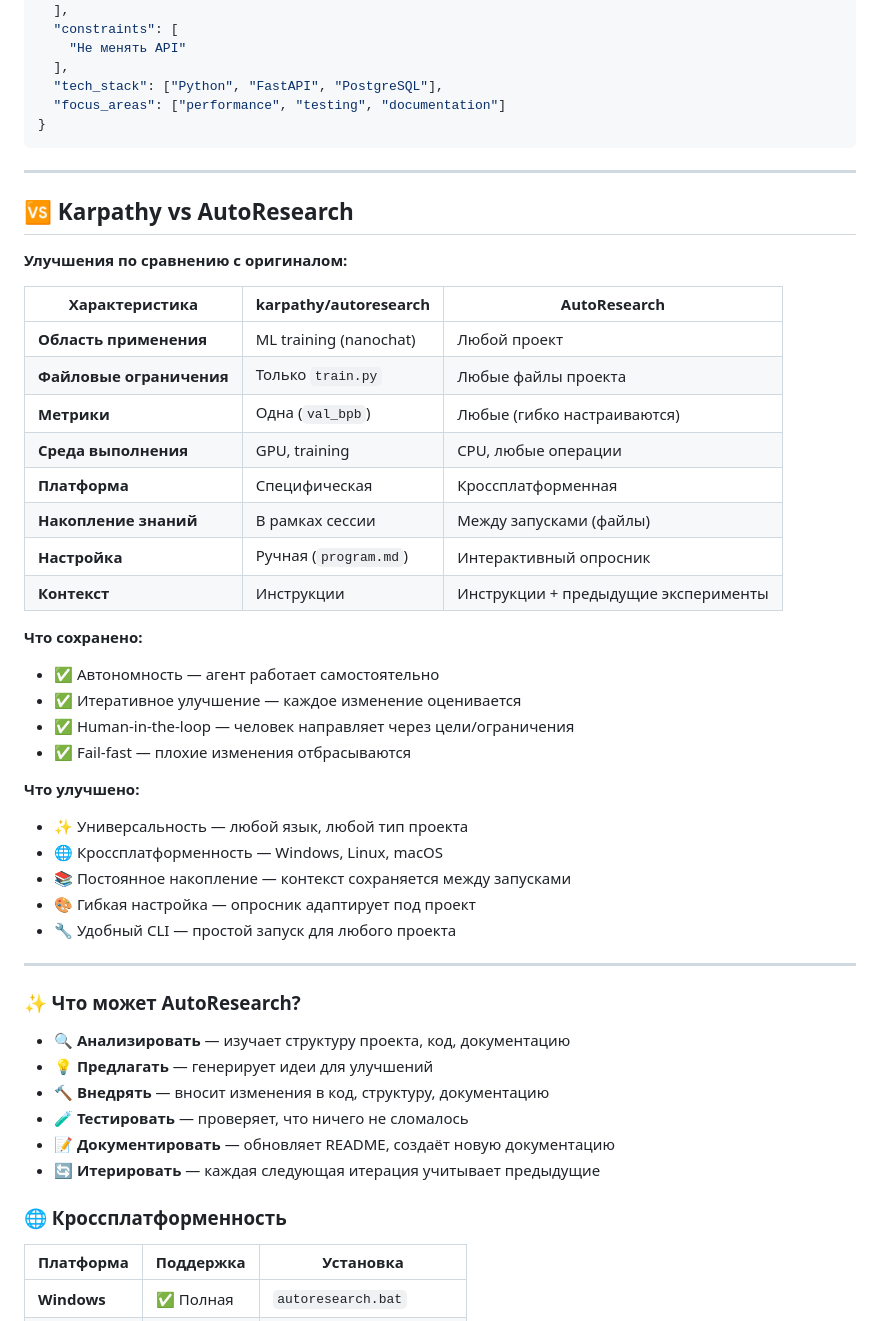
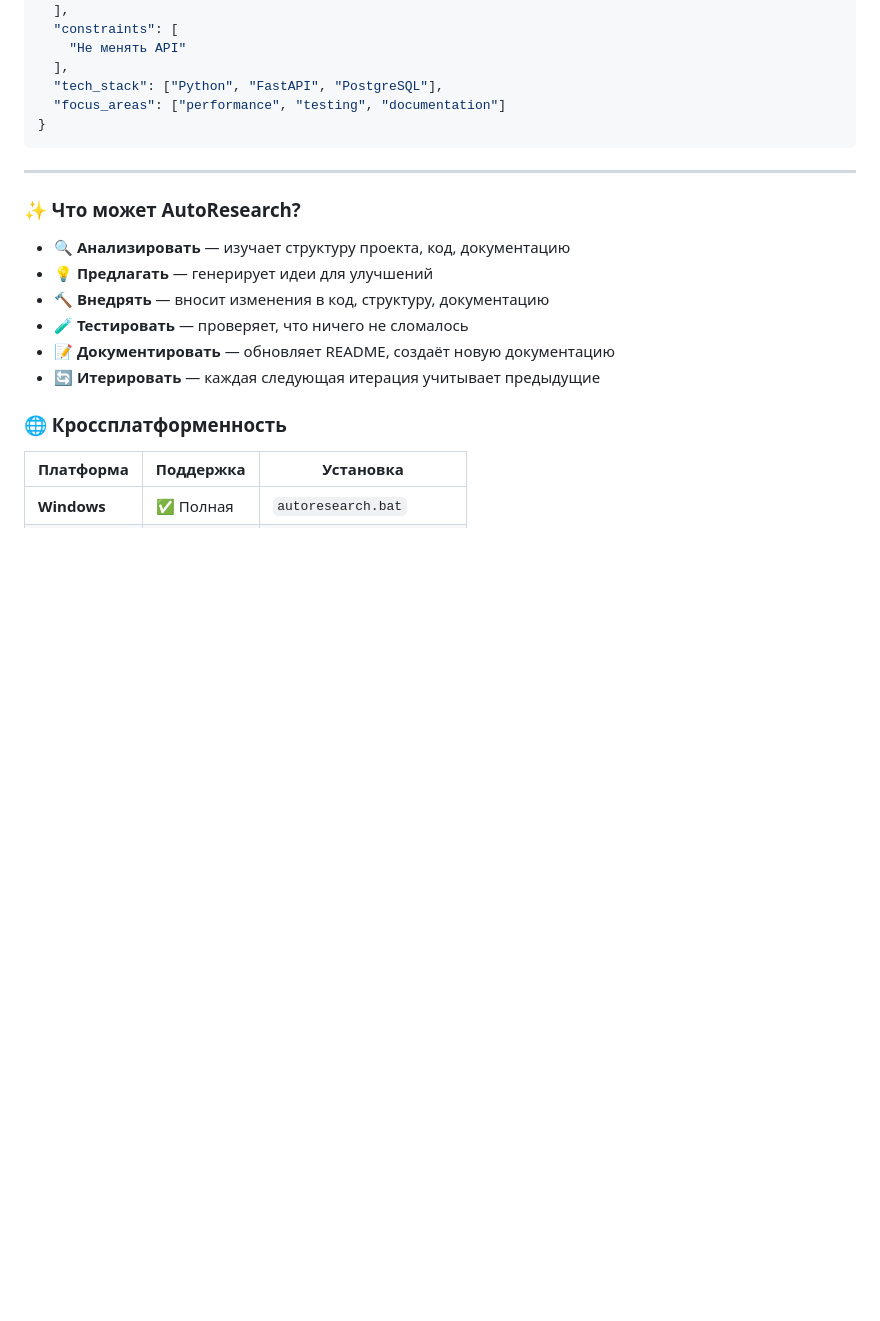
Before and after one commit to Liflex/ProjectEvolve, a Markdown page: README.md, the part around one of its changes. Rendered like a GitHub page; blank space fills up the shorter version.

```diff
--- a/README.md
+++ b/README.md
@@ -209,36 +216,6 @@ your-project/
 
 ---
 
-## 🆚 Karpathy vs AutoResearch
-
-**Улучшения по сравнению с оригиналом:**
-
-| Характеристика | karpathy/autoresearch | AutoResearch |
-|----------------|----------------------|---------------|
-| **Область применения** | ML training (nanochat) | Любой проект |
-| **Файловые ограничения** | Только `train.py` | Любые файлы проекта |
-| **Метрики** | Одна (`val_bpb`) | Любые (гибко настраиваются) |
-| **Среда выполнения** | GPU, training | CPU, любые операции |
-| **Платформа** | Специфическая | Кроссплатформенная |
-| **Накопление знаний** | В рамках сессии | Между запусками (файлы) |
-| **Настройка** | Ручная (`program.md`) | Интерактивный опросник |
-| **Контекст** | Инструкции | Инструкции + предыдущие эксперименты |
-
-**Что сохранено:**
-- ✅ Автономность — агент работает самостоятельно
-- ✅ Итеративное улучшение — каждое изменение оценивается
-- ✅ Human-in-the-loop — человек направляет через цели/ограничения
-- ✅ Fail-fast — плохие изменения отбрасываются
-
-**Что улучшено:**
-- ✨ Универсальность — любой язык, любой тип проекта
-- 🌐 Кроссплатформенность — Windows, Linux, macOS
-- 📚 Постоянное накопление — контекст сохраняется между запусками
-- 🎨 Гибкая настройка — опросник адаптирует под проект
-- 🔧 Удобный CLI — простой запуск для любого проекта
-
----
-
 ### ✨ Что может AutoResearch?
 
 - 🔍 **Анализировать** — изучает структуру проекта, код, документацию
```
Also changed, not shown: other parts of README.md (+17 -10 lines), README_EN.md (+17 -40 lines).
